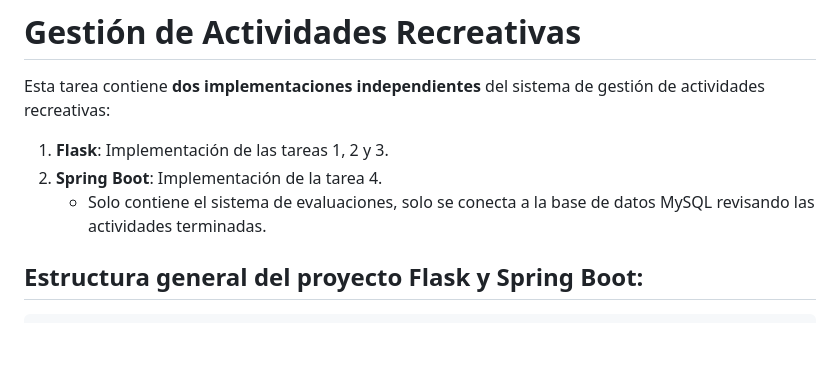
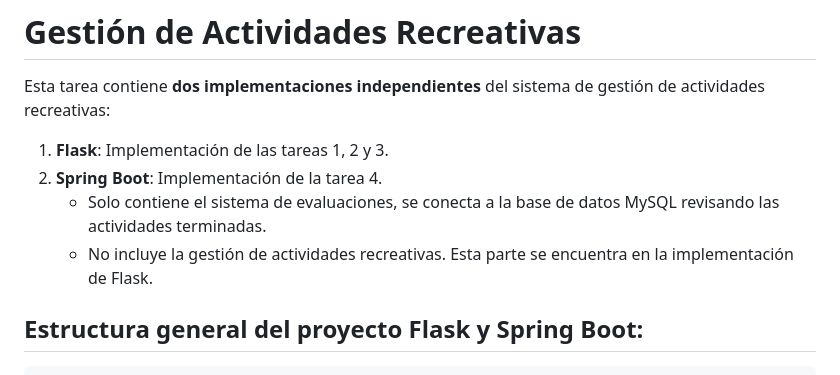
Before and after one commit to danknielv17/desarrollo_web_daniel_valenzuela, a Markdown page: README.md, the part around the change. GitHub-like rendering; blank space fills up the shorter version.

Commit message:
Clarify Spring Boot implementation details in README.md

````diff
--- a/README.md
+++ b/README.md
@@ -7,7 +7,8 @@
 Esta tarea contiene **dos implementaciones independientes** del sistema de gestión de actividades recreativas:
 1. **Flask**: Implementación de las tareas 1, 2 y 3.
 2. **Spring Boot**: Implementación de la tarea 4.
-   - Solo contiene el sistema de evaluaciones, solo se conecta a la base de datos MySQL revisando las actividades terminadas.
+   - Solo contiene el sistema de evaluaciones, se conecta a la base de datos MySQL revisando las actividades terminadas.
+   - No incluye la gestión de actividades recreativas. Esta parte se encuentra en la implementación de Flask.
 
 ## Estructura general del proyecto Flask y Spring Boot:
 ```
````
